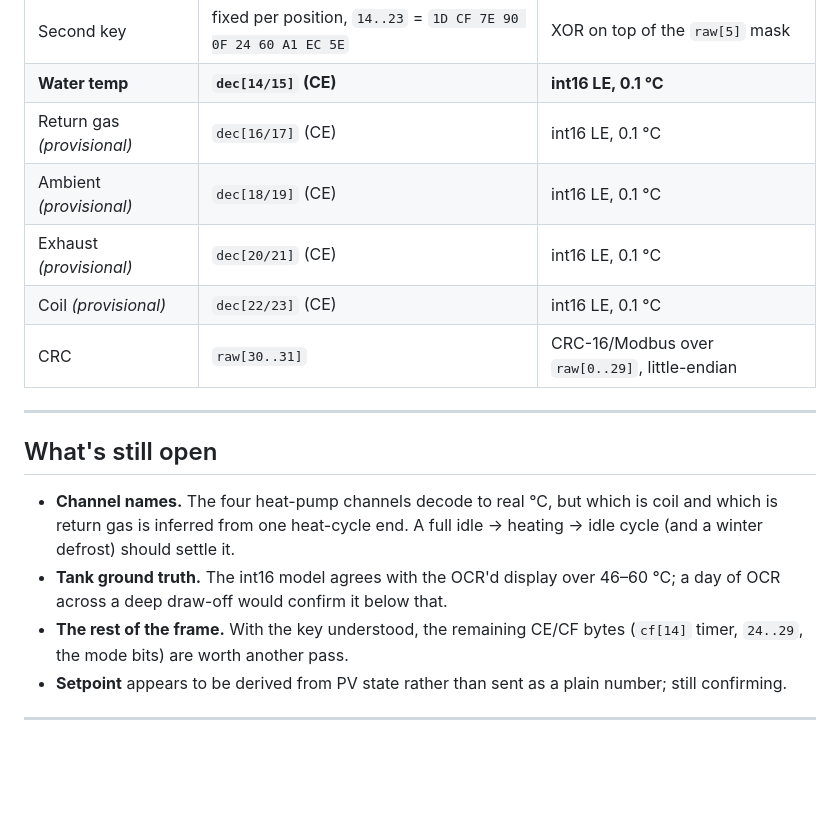
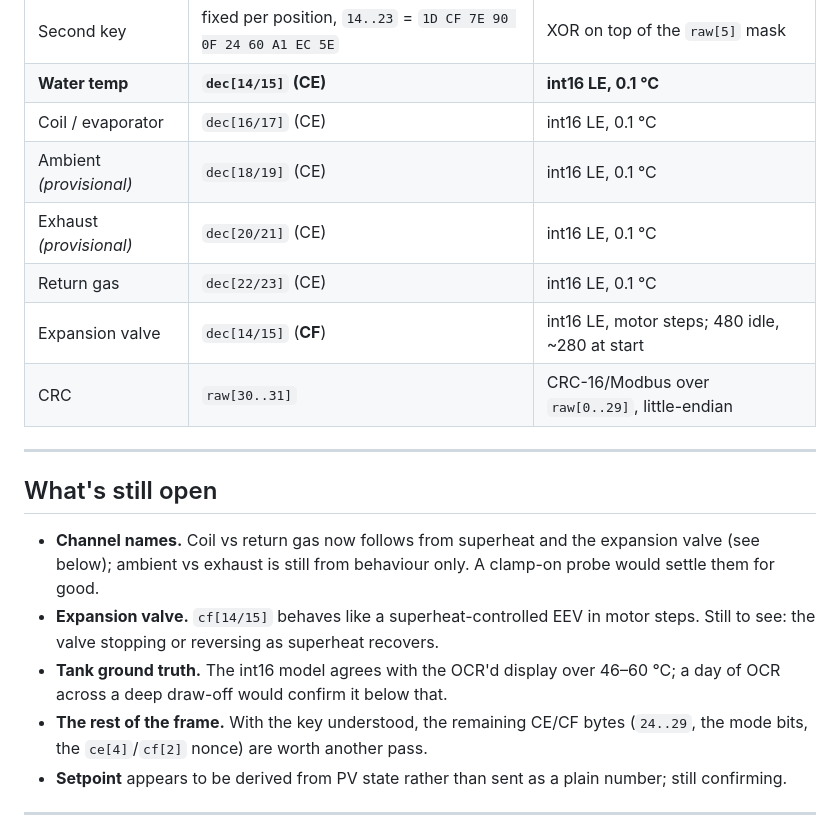
Before and after one commit to splattner/oekoboiler-uart-reverse-engineering, a Markdown page: README.md, the part around one of its changes. Drawn GitHub-style; blank space fills up the shorter version.

```diff
--- a/README.md
+++ b/README.md
@@ -395,19 +418,21 @@ Full details in [`PROTOCOL.md`](PROTOCOL.md). The short version:
 | PV mode | `dec[10] & 0x40` (CE) | clear = PV on |
 | Second key | fixed per position, `14..23` = `1D CF 7E 90 0F 24 60 A1 EC 5E` | XOR on top of the `raw[5]` mask |
 | **Water temp** | **`dec[14/15]` (CE)** | **int16 LE, 0.1 °C** |
-| Return gas *(provisional)* | `dec[16/17]` (CE) | int16 LE, 0.1 °C |
+| Coil / evaporator | `dec[16/17]` (CE) | int16 LE, 0.1 °C |
 | Ambient *(provisional)* | `dec[18/19]` (CE) | int16 LE, 0.1 °C |
 | Exhaust *(provisional)* | `dec[20/21]` (CE) | int16 LE, 0.1 °C |
-| Coil *(provisional)* | `dec[22/23]` (CE) | int16 LE, 0.1 °C |
+| Return gas | `dec[22/23]` (CE) | int16 LE, 0.1 °C |
+| Expansion valve | `dec[14/15]` (**CF**) | int16 LE, motor steps; 480 idle, ~280 at start |
 | CRC | `raw[30..31]` | CRC-16/Modbus over `raw[0..29]`, little-endian |
 
 ---
 
 ## What's still open
 
-- **Channel names.** The four heat-pump channels decode to real °C, but which is coil and which is return gas is inferred from one heat-cycle end. A full idle → heating → idle cycle (and a winter defrost) should settle it.
+- **Channel names.** Coil vs return gas now follows from superheat and the expansion valve (see below); ambient vs exhaust is still from behaviour only. A clamp-on probe would settle them for good.
+- **Expansion valve.** `cf[14/15]` behaves like a superheat-controlled EEV in motor steps. Still to see: the valve stopping or reversing as superheat recovers.
 - **Tank ground truth.** The int16 model agrees with the OCR'd display over 46–60 °C; a day of OCR across a deep draw-off would confirm it below that.
-- **The rest of the frame.** With the key understood, the remaining CE/CF bytes (`cf[14]` timer, `24..29`, the mode bits) are worth another pass.
+- **The rest of the frame.** With the key understood, the remaining CE/CF bytes (`24..29`, the mode bits, the `ce[4]`/`cf[2]` nonce) are worth another pass.
 - **Setpoint** appears to be derived from PV state rather than sent as a plain number; still confirming.
 
 ---
```
Also changed, not shown: other parts of README.md (+29 -6 lines), PROTOCOL.md (+66 -13 lines), scripts/README.md (+1 -1 lines), images/fig_int16_decode.png, 2 other files.
